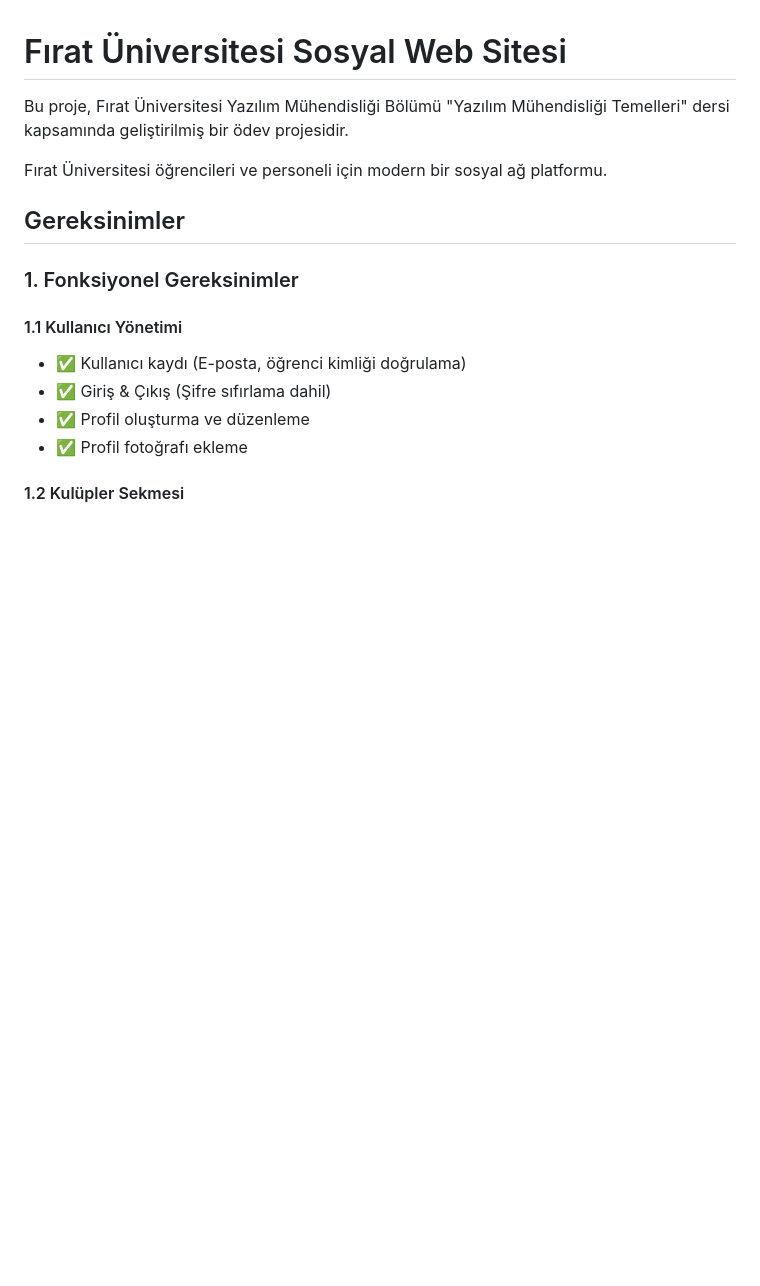
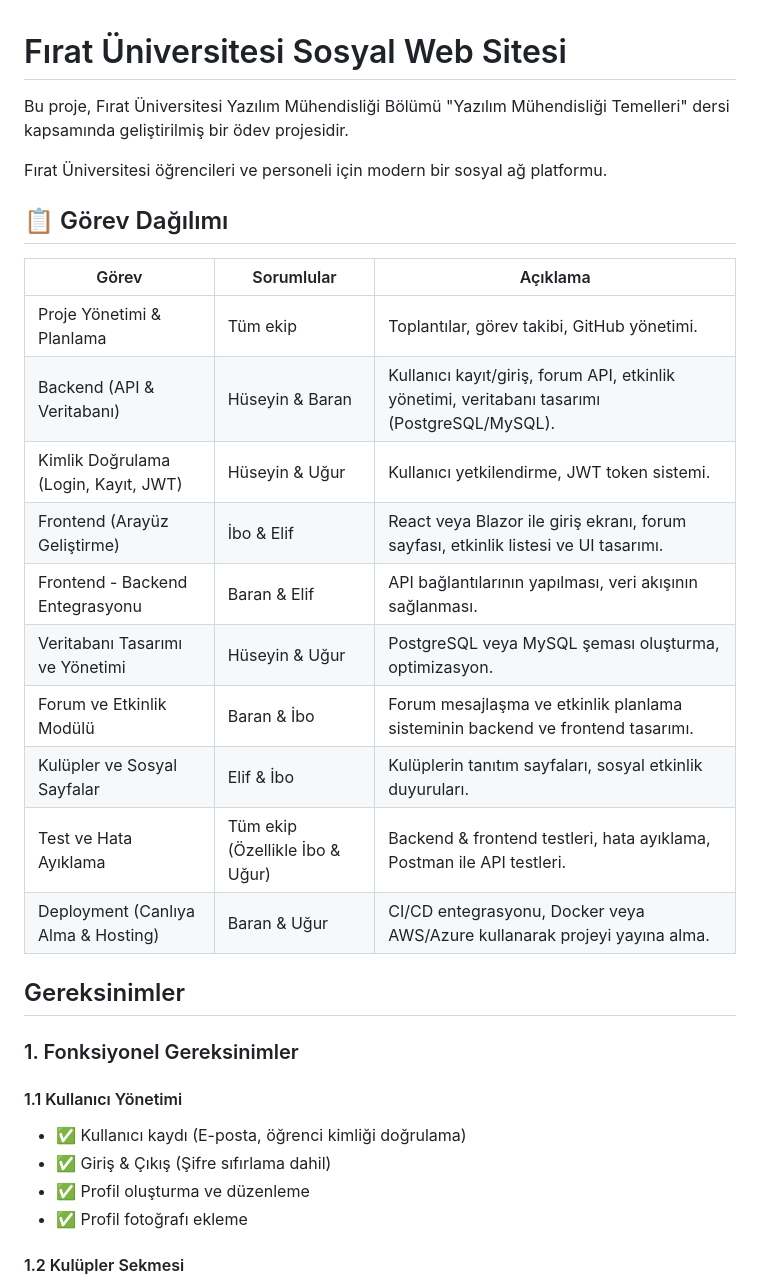
Before and after one commit to ugurboz/FiratUni-Social_WebSite, a Markdown page: README.md, the part around the change. Rendered like a GitHub page; blank space fills up the shorter version.

```diff
--- a/README.md
+++ b/README.md
@@ -3,6 +3,21 @@
 Bu proje, Fırat Üniversitesi Yazılım Mühendisliği Bölümü "Yazılım Mühendisliği Temelleri" dersi kapsamında geliştirilmiş bir ödev projesidir.
 
 Fırat Üniversitesi öğrencileri ve personeli için modern bir sosyal ağ platformu.
+
+## 📋 Görev Dağılımı
+
+| Görev | Sorumlular | Açıklama |
+|-------|------------|-----------|
+| Proje Yönetimi & Planlama | Tüm ekip | Toplantılar, görev takibi, GitHub yönetimi. |
+| Backend (API & Veritabanı) | Hüseyin & Baran | Kullanıcı kayıt/giriş, forum API, etkinlik yönetimi, veritabanı tasarımı (PostgreSQL/MySQL). |
+| Kimlik Doğrulama (Login, Kayıt, JWT) | Hüseyin & Uğur | Kullanıcı yetkilendirme, JWT token sistemi. |
+| Frontend (Arayüz Geliştirme) | İbo & Elif | React veya Blazor ile giriş ekranı, forum sayfası, etkinlik listesi ve UI tasarımı. |
+| Frontend - Backend Entegrasyonu | Baran & Elif | API bağlantılarının yapılması, veri akışının sağlanması. |
+| Veritabanı Tasarımı ve Yönetimi | Hüseyin & Uğur | PostgreSQL veya MySQL şeması oluşturma, optimizasyon. |
+| Forum ve Etkinlik Modülü | Baran & İbo | Forum mesajlaşma ve etkinlik planlama sisteminin backend ve frontend tasarımı. |
+| Kulüpler ve Sosyal Sayfalar | Elif & İbo | Kulüplerin tanıtım sayfaları, sosyal etkinlik duyuruları. |
+| Test ve Hata Ayıklama | Tüm ekip (Özellikle İbo & Uğur) | Backend & frontend testleri, hata ayıklama, Postman ile API testleri. |
+| Deployment (Canlıya Alma & Hosting) | Baran & Uğur | CI/CD entegrasyonu, Docker veya AWS/Azure kullanarak projeyi yayına alma. |
 
 ## Gereksinimler
 
```
